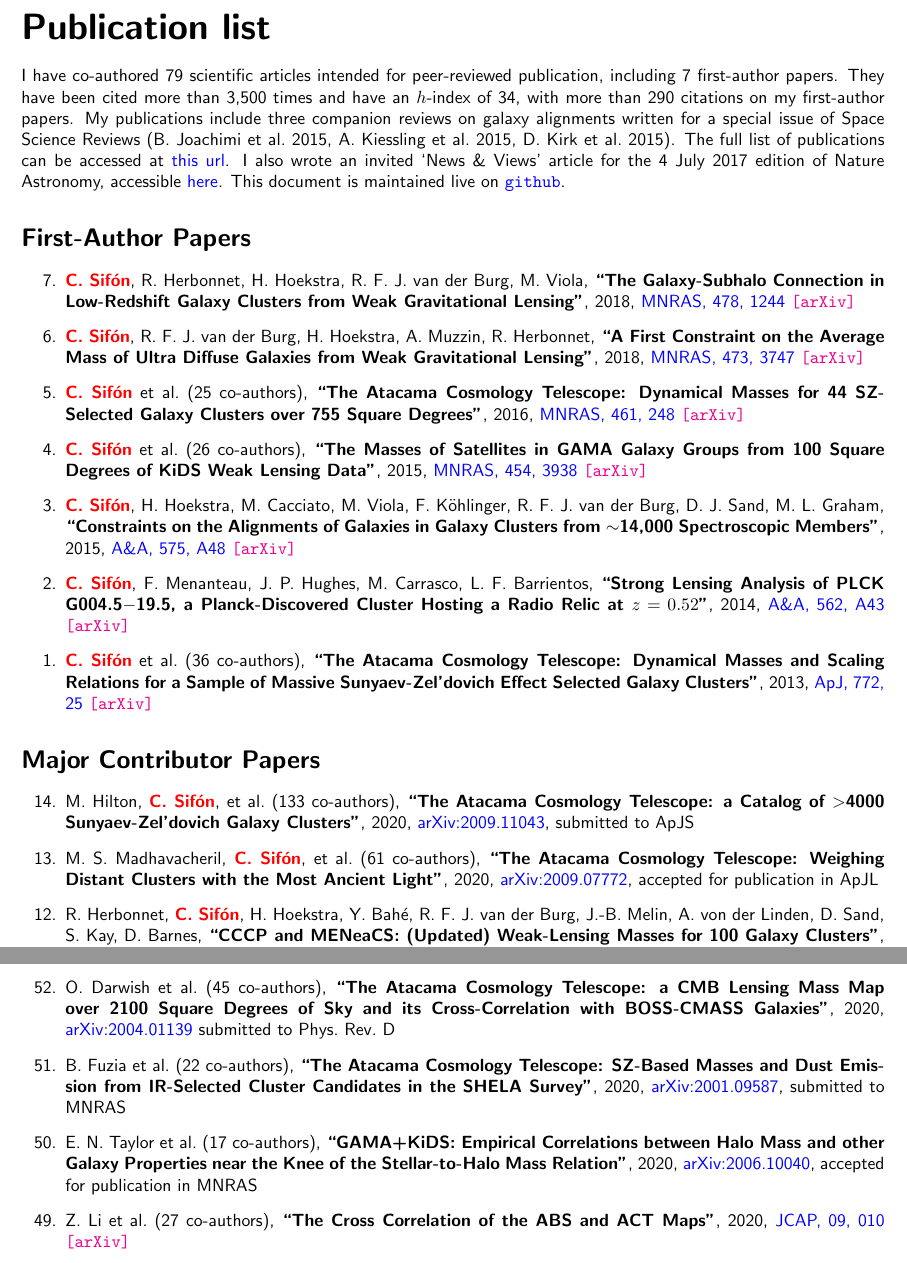
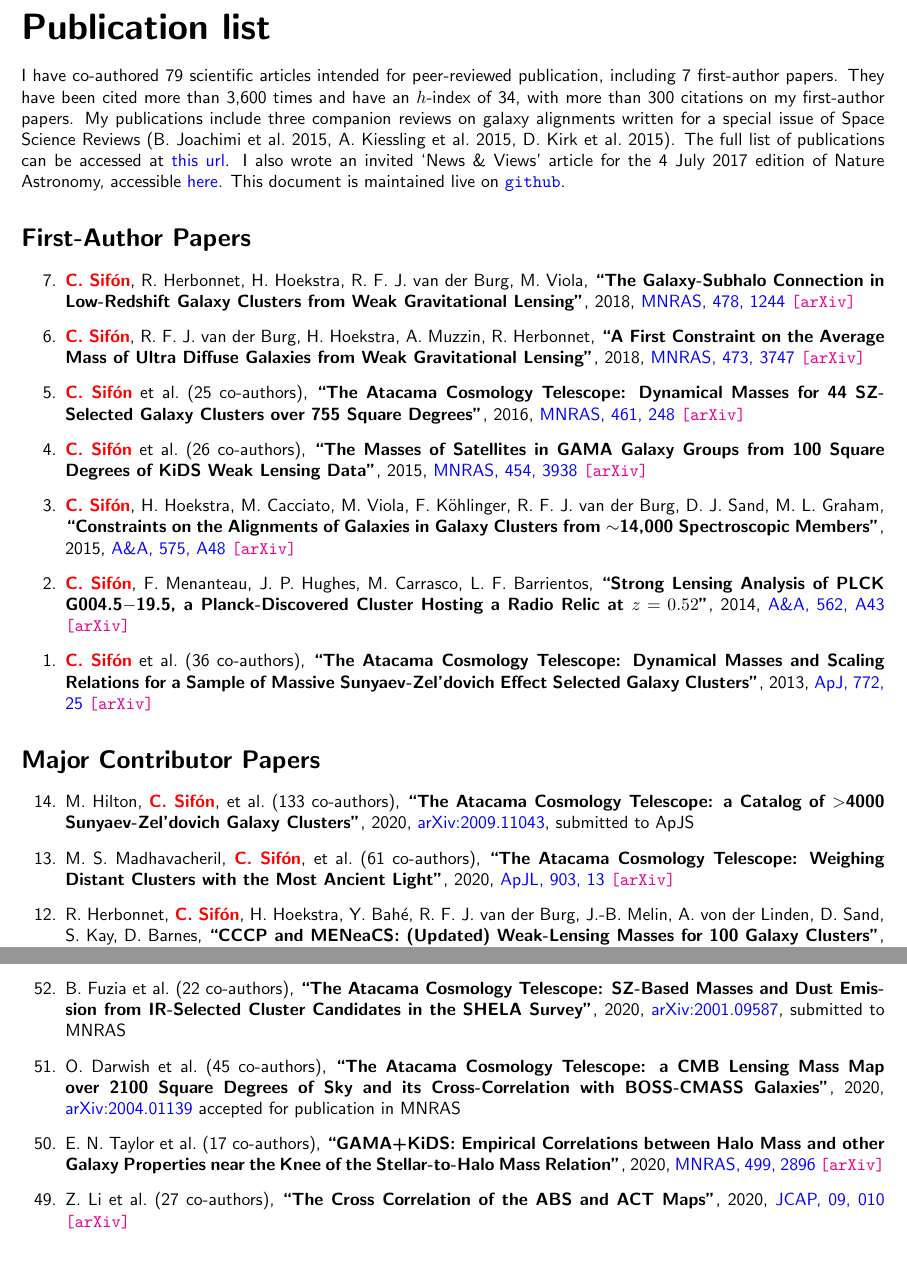
Before and after one commit to cristobal-sifon/cv, a LaTeX document (Sifon_publications.tex, which reads publications/intro.tex, publications/publist_major.tex, publications/publist_others.tex): two parts of pages 1 and 2 of 5, joined at a grey line, cut so that both start at the same text. Compiled offline with pdfLaTeX.

Commit message:
papers update

```diff
--- a/publications/intro.tex
+++ b/publications/intro.tex
@@ -1,6 +1,6 @@
 I have co-authored 79 scientific articles intended for peer-reviewed
 publication, including 7 first-author papers. They have been cited more than
-3,500 times and have an $h$-index of 34, with more than 290 citations on my
+3,600 times and have an $h$-index of 34, with more than 300 citations on my
 first-author papers. My publications include three companion reviews on galaxy
 alignments written for a special issue of Space Science Reviews (B.\ Joachimi et
 al.\ 2015, A.\ Kiessling et al.\ 2015, D.\ Kirk et al.\ 2015). The full list of
--- a/publications/publist_major.tex
+++ b/publications/publist_major.tex
@@ -8,8 +8,8 @@ M.~Hilton, \myself, \etal{133}
 \item
 M.~S.~Madhavacheril, \myself, \etal{61}
 \paper{The Atacama Cosmology Telescope: Weighing Distant Clusters with the Most Ancient Light},
-2020, \href{https://ui.adsabs.harvard.edu/abs/2020arXiv200907772M/abstract}{arXiv:2009.07772},
-\accepted{\apjl}
+2020, \href{https://ui.adsabs.harvard.edu/abs/2020arXiv200907772M/abstract}{\apjl, 903, 13}
+\arxiv{2009.07772}
 
 \item
 R.~Herbonnet, \myself, H.~Hoekstra, Y.~Bah\'e, R.~F.~J.~van~der~Burg, J.-B.~Melin, A.~von~der~Linden, D.~Sand, S.~Kay, D.~Barnes,
--- a/publications/publist_others.tex
+++ b/publications/publist_others.tex
@@ -45,13 +45,6 @@ S.~Aiola \etal{128}
 \submitted{\jcap}
 
 \item
-O.~Darwish \etal{45}
-\paper{The Atacama Cosmology Telescope: a CMB Lensing Mass Map over 2100 Square Degrees of Sky and its Cross-Correlation with
-BOSS-CMASS Galaxies},
-2020, \href{https://ui.adsabs.harvard.edu/abs/2020arXiv200401139D/abstract}{arXiv:2004.01139}
-\submitted{\prd}
-
-\item
 B.~Fuzia \etal{22}
 \paper{The Atacama Cosmology Telescope: SZ-Based Masses and Dust Emission from IR-Selected Cluster Candidates in the SHELA Survey},
 2020, \href{https://ui.adsabs.harvard.edu/abs/2020arXiv200109587F/abstract}{arXiv:2001.09587},
@@ -64,16 +57,24 @@ B.~Fuzia \etal{22}
 
 
 \item
-E.~N.~Taylor \etal{17}
-\paper{GAMA+KiDS: Empirical Correlations between Halo Mass and other Galaxy
-Properties near the Knee of the Stellar-to-Halo Mass Relation},
-2020, \href{https://ui.adsabs.harvard.edu/abs/2020MNRAS.tmp.2038T/abstract}{arXiv:2006.10040},
+O.~Darwish \etal{45}
+\paper{The Atacama Cosmology Telescope: a CMB Lensing Mass Map over 2100 Square Degrees of Sky and its Cross-Correlation with
+BOSS-CMASS Galaxies},
+2020, \href{https://ui.adsabs.harvard.edu/abs/2020arXiv200401139D/abstract}{arXiv:2004.01139}
 \accepted{\mnras}
 
 
 %%%%%%%%%%%%%%%%%
 %%% Published %%%
 %%%%%%%%%%%%%%%%%
+
+
+\item
+E.~N.~Taylor \etal{17}
+\paper{GAMA+KiDS: Empirical Correlations between Halo Mass and other Galaxy
+Properties near the Knee of the Stellar-to-Halo Mass Relation},
+2020, \href{https://ui.adsabs.harvard.edu/abs/2020MNRAS.499.2896T/abstract}{\mnras, 499, 2896}
+\arxiv{2006.10040}
 
 
 \item
```
Also changed, not shown: Sifon_publications.pdf.
